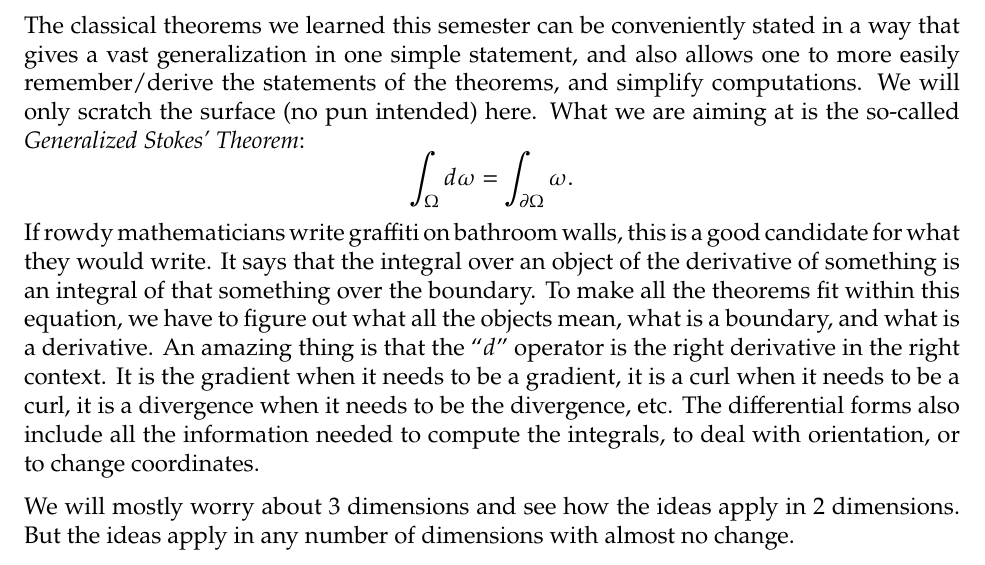
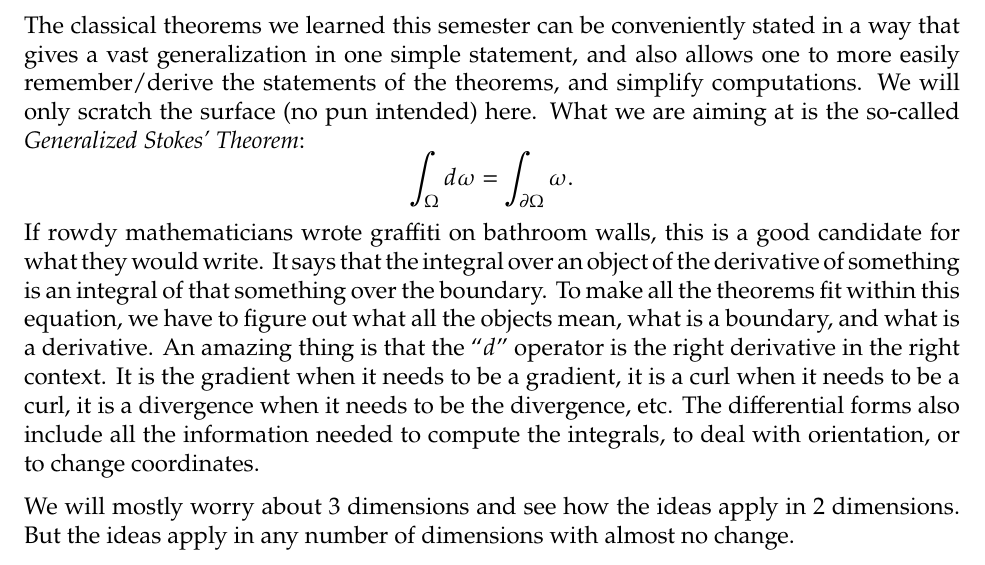
Before and after one commit to jirilebl/Differential-Forms-Crash-Course, a LaTeX document (main.tex): part of page 1 of 13, cut so that both start at the same text. Compiled offline with pdfLaTeX.

Commit message:
Updates from Overleaf

```diff
--- a/main.tex
+++ b/main.tex
@@ -44,7 +44,7 @@ is the so-called \emph{Generalized Stokes' Theorem}:
 \[
 \int_\Omega d \omega = \int_{\partial \Omega} \omega .
 \]
-If rowdy mathematicians write graffiti on bathroom walls, this is a good
+If rowdy mathematicians wrote graffiti on bathroom walls, this is a good
 candidate for what they would write.
 It says that the integral over an object of the derivative of something
 is an integral of that something over the boundary.  To make all the theorems
```
